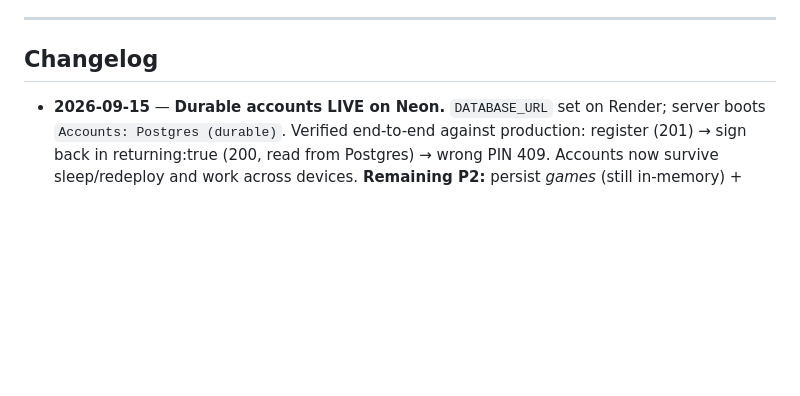
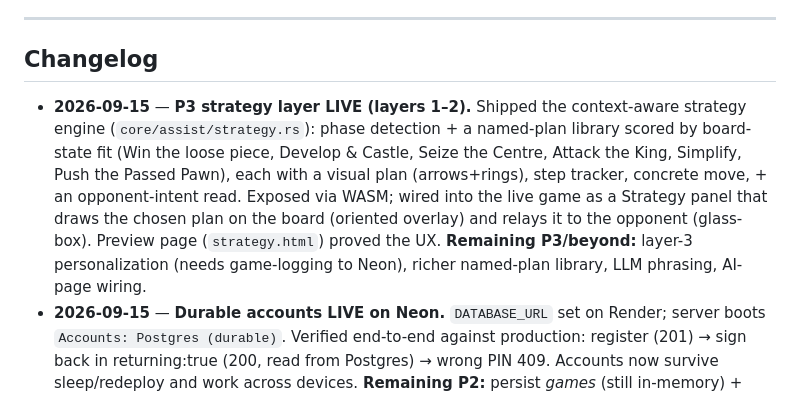
Before and after one commit to issamqadan/glassboard, a Markdown page: docs/ROADMAP.md, the part around the change. Rendered like a GitHub page; blank space fills up the shorter version.

Commit message:
docs: log P3 strategy layer live in roadmap
Co-Authored-By: Claude Opus 4.8 (1M context) <noreply@anthropic.com>

```diff
--- a/docs/ROADMAP.md
+++ b/docs/ROADMAP.md
@@ -112,6 +112,16 @@ Next: **P1 — Lobby real** (this roadmap).
 
 ## Changelog
 
+- **2026-09-15** — **P3 strategy layer LIVE (layers 1–2).** Shipped the
+  context-aware strategy engine (`core/assist/strategy.rs`): phase detection +
+  a named-plan library scored by board-state fit (Win the loose piece, Develop &
+  Castle, Seize the Centre, Attack the King, Simplify, Push the Passed Pawn),
+  each with a visual plan (arrows+rings), step tracker, concrete move, + an
+  opponent-intent read. Exposed via WASM; wired into the live game as a Strategy
+  panel that draws the chosen plan on the board (oriented overlay) and relays it
+  to the opponent (glass-box). Preview page (`strategy.html`) proved the UX.
+  **Remaining P3/beyond:** layer-3 personalization (needs game-logging to Neon),
+  richer named-plan library, LLM phrasing, AI-page wiring.
 - **2026-09-15** — **Durable accounts LIVE on Neon.** `DATABASE_URL` set on Render;
   server boots `Accounts: Postgres (durable)`. Verified end-to-end against
   production: register (201) → sign back in returning:true (200, read from
```
